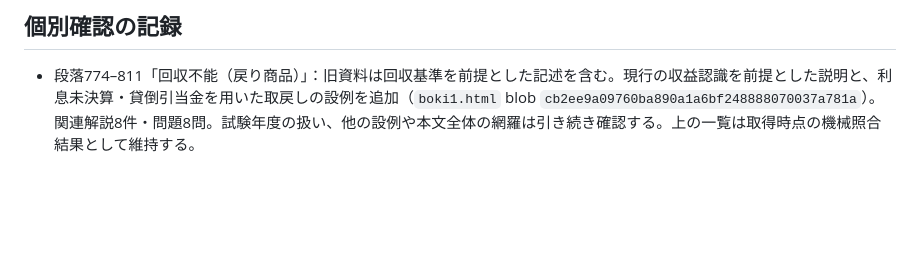
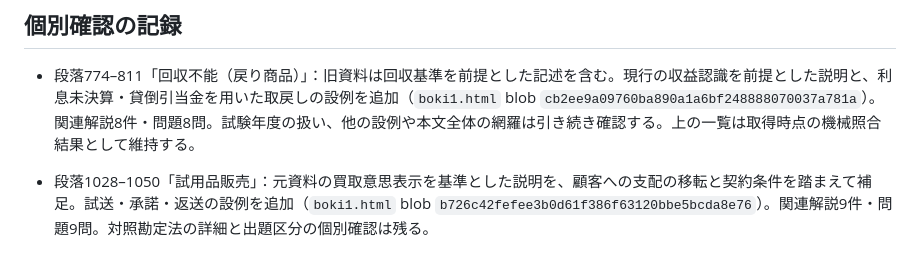
Before and after one commit to 2szzrkyhkt-commits/TODOROKI, a Markdown page: docs/boki1-source-audit.md, the part around the change. GitHub-like rendering; blank space fills up the shorter version.

Commit message:
Record trial sales source review

```diff
--- a/docs/boki1-source-audit.md
+++ b/docs/boki1-source-audit.md
@@ -85,3 +85,5 @@
 ## 個別確認の記録
 
 - 段落774–811「回収不能（戻り商品）」：旧資料は回収基準を前提とした記述を含む。現行の収益認識を前提とした説明と、利息未決算・貸倒引当金を用いた取戻しの設例を追加（`boki1.html` blob `cb2ee9a09760ba890a1a6bf248888070037a781a`）。関連解説8件・問題8問。試験年度の扱い、他の設例や本文全体の網羅は引き続き確認する。上の一覧は取得時点の機械照合結果として維持する。
+
+- 段落1028–1050「試用品販売」：元資料の買取意思表示を基準とした説明を、顧客への支配の移転と契約条件を踏まえて補足。試送・承諾・返送の設例を追加（`boki1.html` blob `b726c42fefee3b0d61f386f63120bbe5bcda8e76`）。関連解説9件・問題9問。対照勘定法の詳細と出題区分の個別確認は残る。
```
